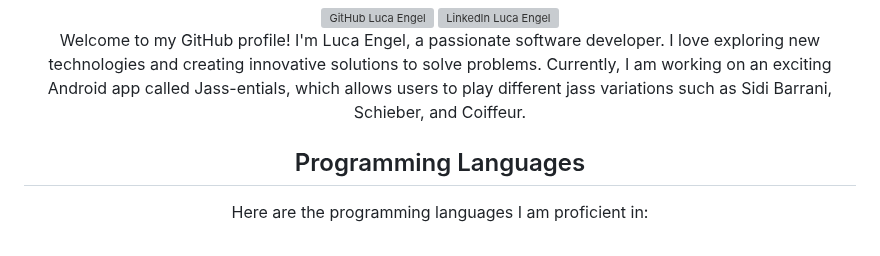
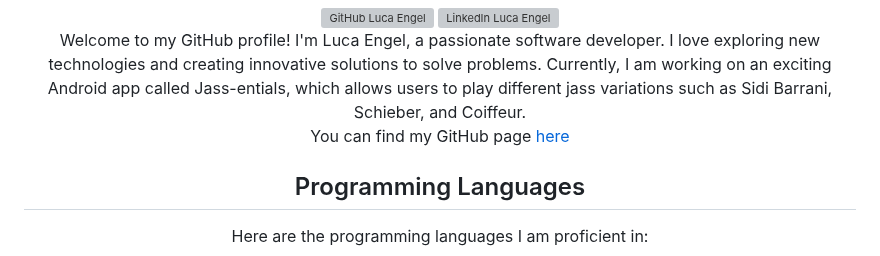
Before and after one commit to Luca-Engel/Luca-Engel, a Markdown page: README.md, the part around the change. GitHub-like rendering; grey boxes are pictures that could not be loaded.

Commit message:
link to GitHub page on README.md

```diff
--- a/README.md
+++ b/README.md
@@ -27,6 +27,7 @@ Here are some ideas to get you started:
 
 
 Welcome to my GitHub profile! I'm Luca Engel, a passionate software developer. I love exploring new technologies and creating innovative solutions to solve problems. Currently, I am working on an exciting Android app called Jass-entials, which allows users to play different jass variations such as Sidi Barrani, Schieber, and Coiffeur.
+<br> You can find my GitHub page [here](https://luca-engel.github.io/Luca-Engel/)
 
 ## Programming Languages
 Here are the programming languages I am proficient in:
```
